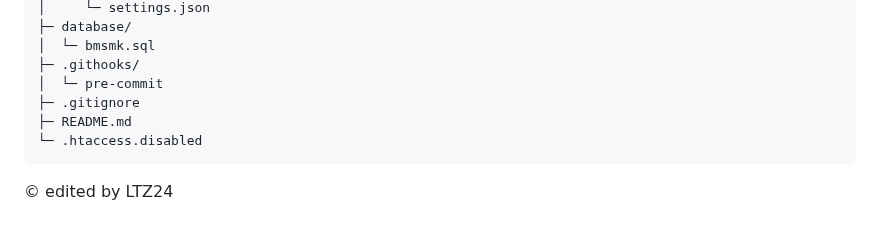
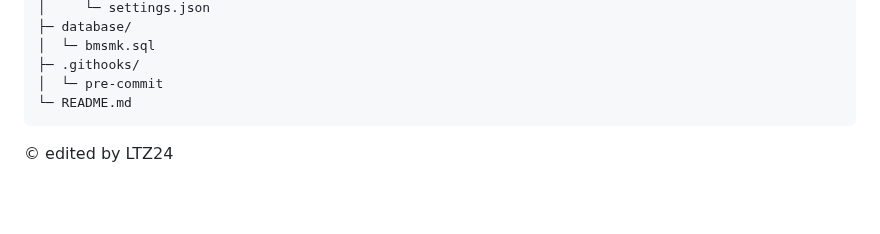
Before and after one commit to RaibaruNKCHN/Bank-Mini-uang-kas-, a Markdown page: README.md, the part around the change. Rendered like a GitHub page; blank space fills up the shorter version.

````diff
--- a/README.md
+++ b/README.md
@@ -104,9 +104,7 @@ bank_mini/
 │  └─ bmsmk.sql
 ├─ .githooks/
 │  └─ pre-commit
-├─ .gitignore
-├─ README.md
-└─ .htaccess.disabled
+└─ README.md
 ```
 
 
````
